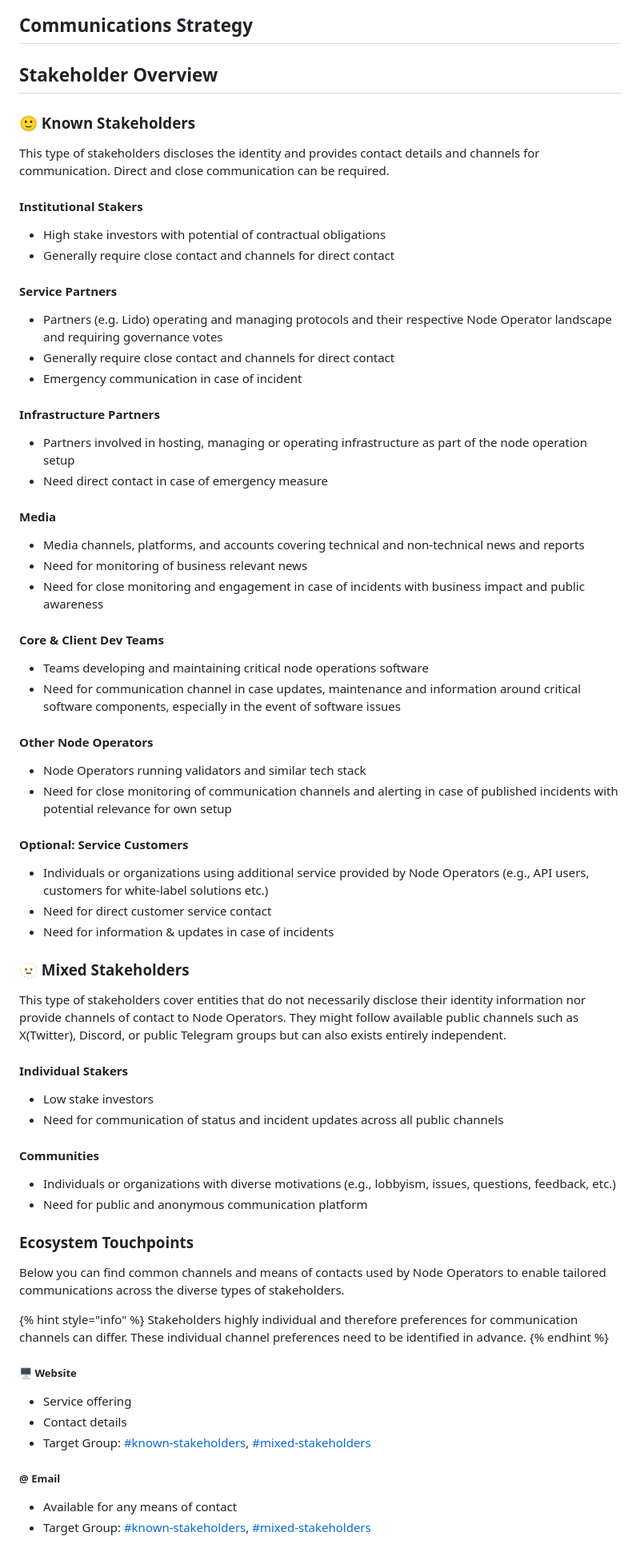
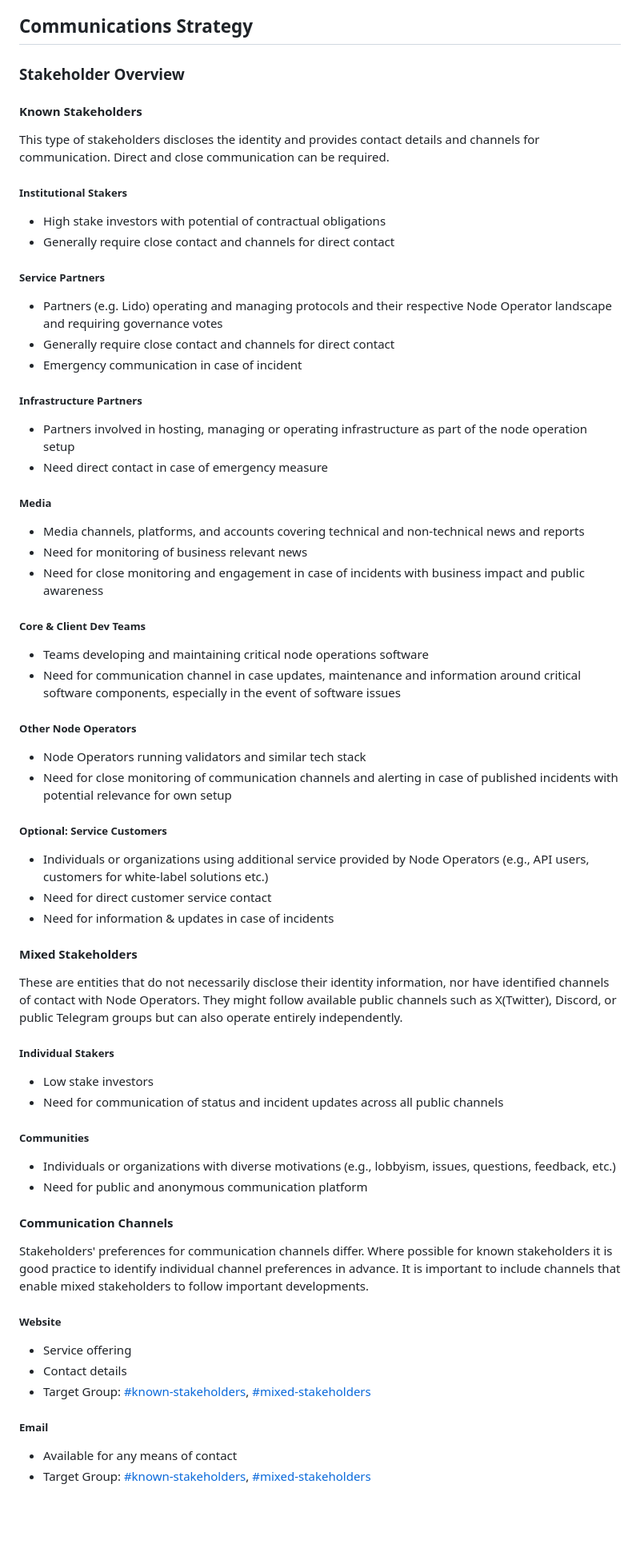
Before and after one commit to lidofinance/valos, a Markdown page: spec-update-draft.md, the part around one of its changes. Shown at 80% size. Drawn GitHub-style; blank space fills up the shorter version.

```diff
--- a/spec-update-draft.md
+++ b/spec-update-draft.md
@@ -2451,79 +2514,78 @@ Main outline of the Information security controls reference:
 
 ## Communications Strategy
 
-## Stakeholder Overview
-
-### 🙂 Known Stakeholders
+### Stakeholder Overview
+
+#### Known Stakeholders
 
 This type of stakeholders discloses the identity and provides contact details and channels for communication. Direct and close communication can be required.
 
-#### **Institutional Stakers**
+##### **Institutional Stakers**
 
 * High stake investors with potential of contractual obligations
 * Generally require close contact and channels for direct contact
 
-#### **Service Partners**
+##### **Service Partners**
 
 * Partners (e.g. Lido) operating and managing protocols and their respective Node Operator landscape and requiring governance votes
 * Generally require close contact and channels for direct contact
 * Emergency communication in case of incident
 
-#### **Infrastructure Partners**
+##### **Infrastructure Partners**
 
 * Partners involved in hosting, managing or operating infrastructure as part of the node operation setup
 * Need direct contact in case of emergency measure
 
-#### **Media**
+##### **Media**
 
 * Media channels, platforms, and accounts covering technical and non-technical news and reports
 * Need for monitoring of business relevant news
 * Need for close monitoring and engagement in case of incidents with business impact and public awareness
 
-#### **Core & Client Dev Teams**
+##### **Core & Client Dev Teams**
 
 * Teams developing and maintaining critical node operations software
 * Need for communication channel in case updates, maintenance and information around critical software components, especially in the event of software issues
 
-#### Other Node Operators
+##### Other Node Operators
 
 * Node Operators running validators and similar tech stack
 * Need for close monitoring of communication channels and alerting in case of published incidents with potential relevance for own setup
 
-#### **Optional: Service Customers**
+##### **Optional: Service Customers**
 
 * Individuals or organizations using additional service provided by Node Operators (e.g., API users, customers for white-label solutions etc.)
 * Need for direct customer service contact
 * Need for information & updates in case of incidents
 
-### 🫥 Mixed Stakeholders
-
-This type of stakeholders cover entities that do not necessarily disclose their identity information nor provide channels of contact to Node Operators. They might follow available public channels such as X(Twitter), Discord, or public Telegram groups but can also exists entirely independent.
-
-#### **Individual Stakers**
+#### Mixed Stakeholders
+
+These are entities that do not necessarily disclose their identity information, nor have identified channels of contact with Node Operators. They might follow available public channels such as X(Twitter), Discord, or public Telegram groups but can also operate entirely independently.
+
+##### **Individual Stakers**
 
 * Low stake investors
 * Need for communication of status and incident updates across all public channels
 
-#### **Communities**
+##### **Communities**
 
 * Individuals or organizations with diverse motivations (e.g., lobbyism, issues, questions, feedback, etc.)
 * Need for public and anonymous communication platform
 
-### Ecosystem Touchpoints
-
-Below you can find common channels and means of contacts used by Node Operators to enable tailored communications across the diverse types of stakeholders.
-
-{% hint style="info" %}
-Stakeholders highly individual and therefore preferences for communication channels can differ. These individual channel preferences need to be identified in advance.
-{% endhint %}
-
-##### 🖥️ **Website**
+#### Communication Channels
+
+
+Stakeholders' preferences for communication channels differ.
+Where possible for known stakeholders it is good practice to identify individual channel preferences in advance.
+It is important to include channels that enable mixed stakeholders to follow important developments.
+
+##### Website
 
 * Service offering
 * Contact details
 * Target Group: [#known-stakeholders](stakeholder-overview.md#known-stakeholders "mention"), [#mixed-stakeholders](stakeholder-overview.md#mixed-stakeholders "mention")
 
-##### **@ Email**
+##### Email
 
 * Available for any means of contact
 * Target Group:  [#known-stakeholders](stakeholder-overview.md#known-stakeholders "mention"), [#mixed-stakeholders](stakeholder-overview.md#mixed-stakeholders "mention")
```
Also changed, not shown: other parts of spec-update-draft.md (+155 -93 lines).
